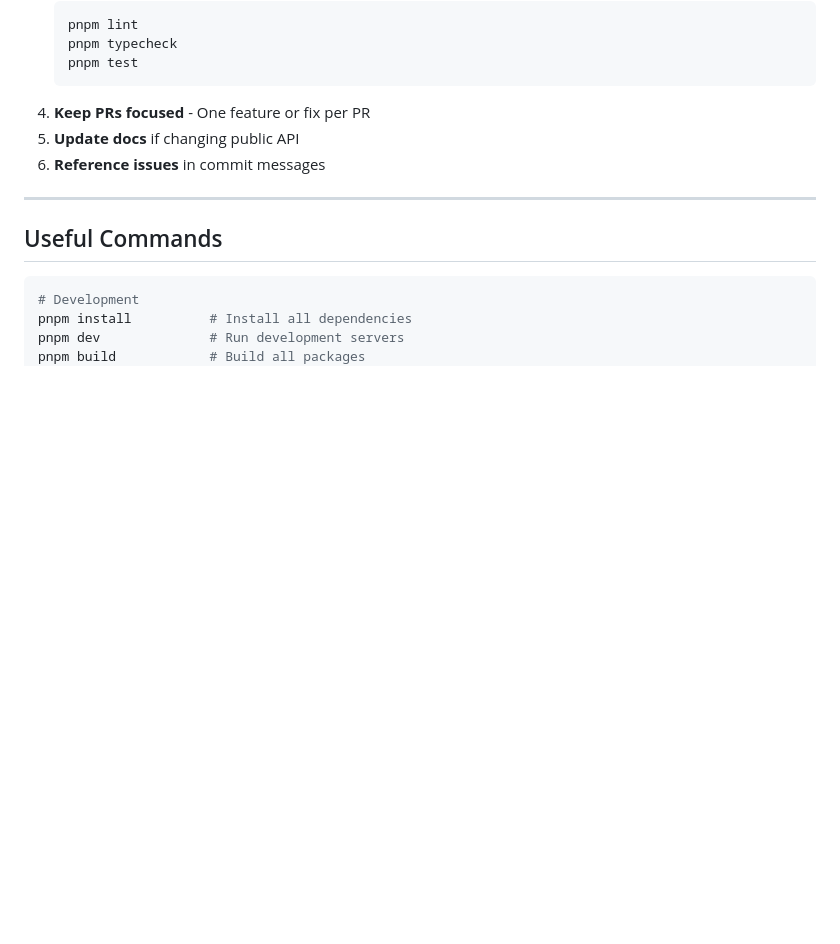
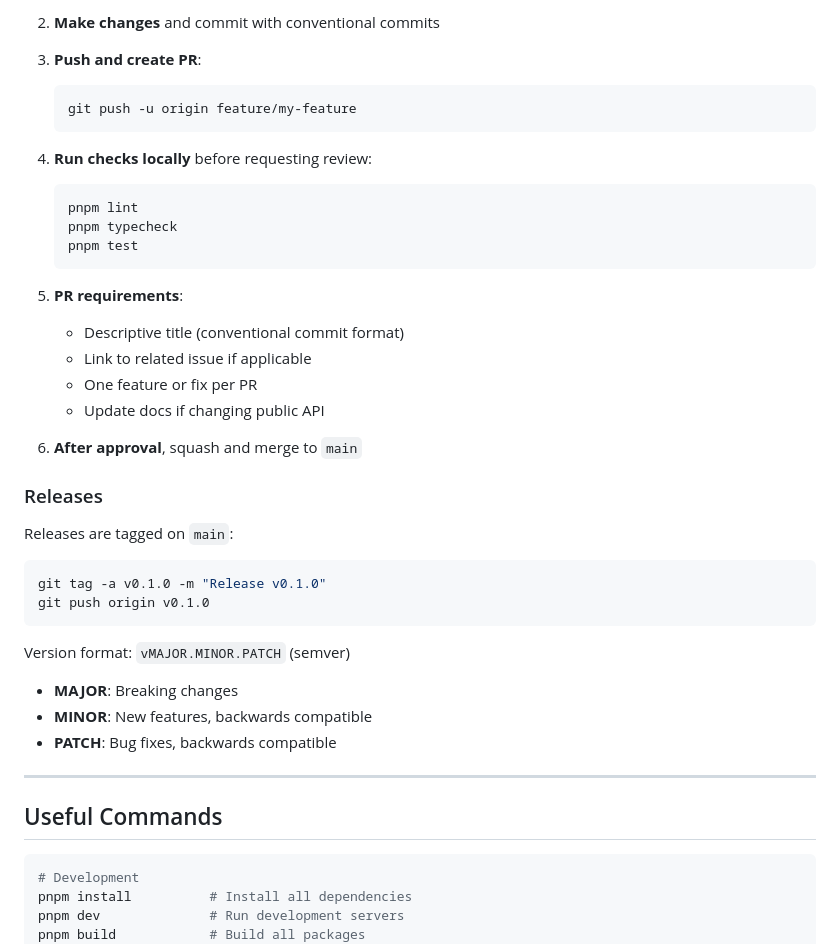
Before and after one commit to FabianUB/tether, a Markdown page: CLAUDE.md, the part around one of its changes. Rendered like a GitHub page; blank space fills up the shorter version.

````diff
--- a/CLAUDE.md
+++ b/CLAUDE.md
@@ -330,11 +397,39 @@ async def test_health_endpoint(app):
+2. **Make changes** and commit with conventional commits
+
+3. **Push and create PR**:
+   ```bash
+   git push -u origin feature/my-feature
+   ```
+
+4. **Run checks locally** before requesting review:
    ```bash
    pnpm lint
    pnpm typecheck
    pnpm test
    ```
-4. **Keep PRs focused** - One feature or fix per PR
-5. **Update docs** if changing public API
-6. **Reference issues** in commit messages
+
+5. **PR requirements**:
+   - Descriptive title (conventional commit format)
+   - Link to related issue if applicable
+   - One feature or fix per PR
+   - Update docs if changing public API
+
+6. **After approval**, squash and merge to `main`
+
+### Releases
+
+Releases are tagged on `main`:
+
+```bash
+git tag -a v0.1.0 -m "Release v0.1.0"
+git push origin v0.1.0
+```
+
+Version format: `vMAJOR.MINOR.PATCH` (semver)
+
+- **MAJOR**: Breaking changes
+- **MINOR**: New features, backwards compatible
+- **PATCH**: Bug fixes, backwards compatible
 
 ---
 
````
Also changed, not shown: other parts of CLAUDE.md (+71 -4 lines).
